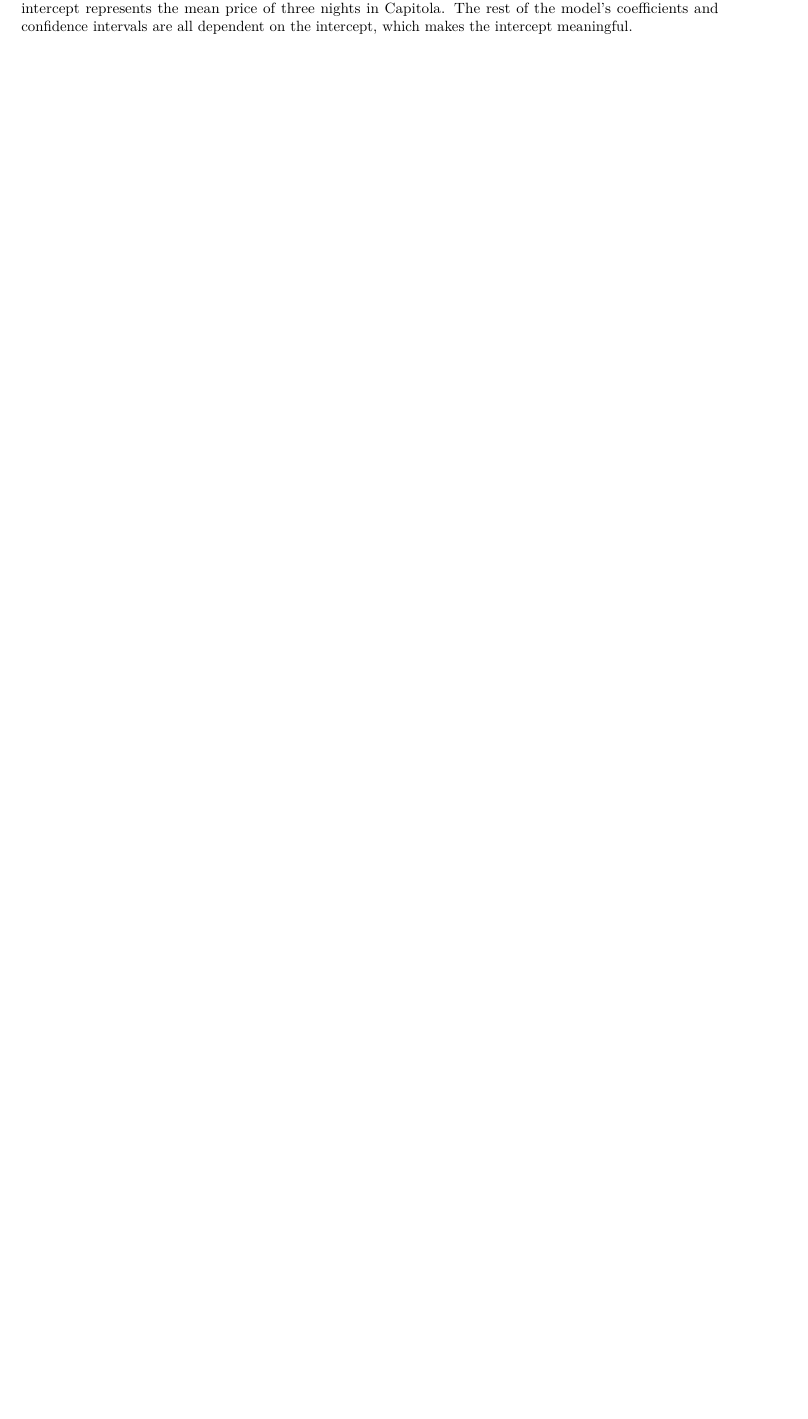
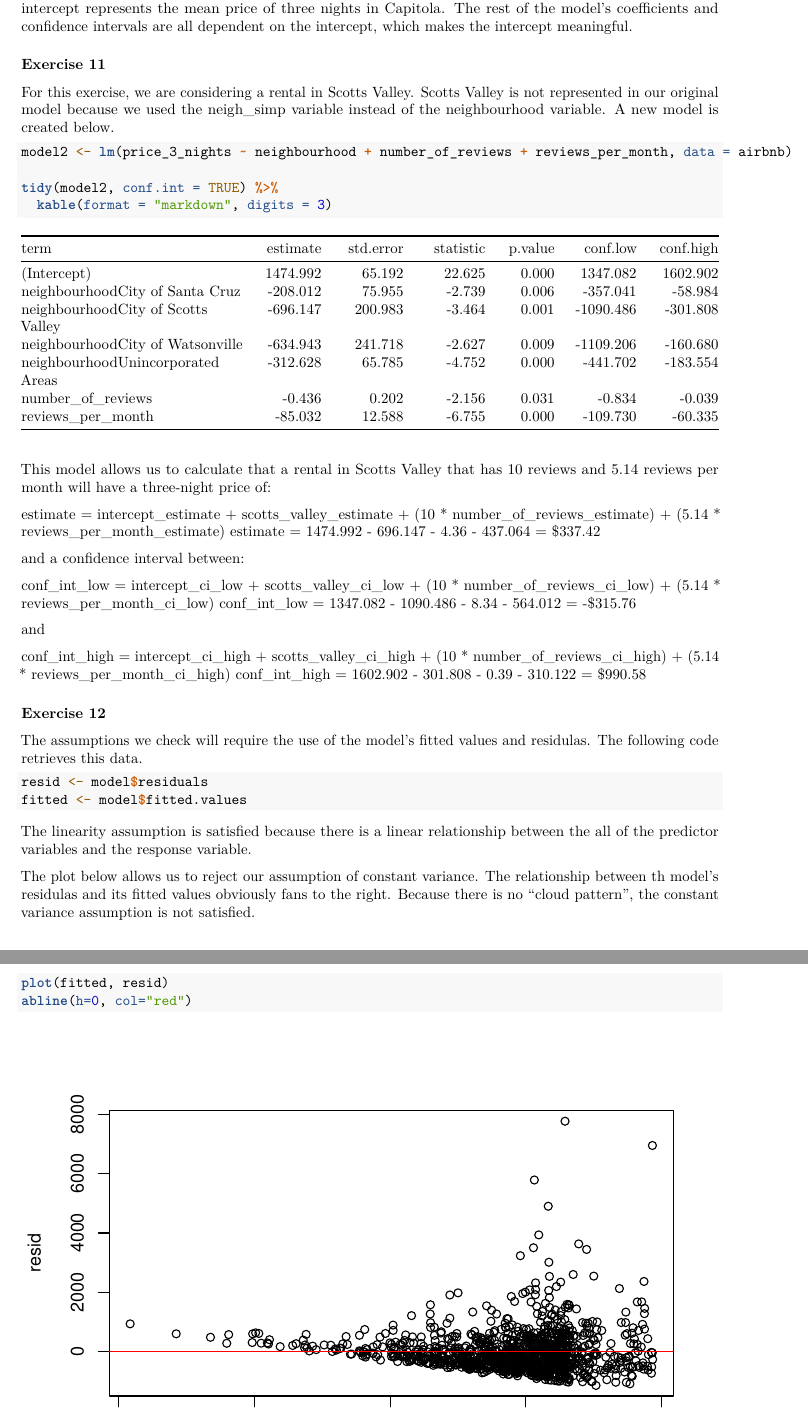
Before and after one commit to dylscoble/lab05, an R Markdown document (lab05.Rmd): part of page 5 of 5 before the commit and two parts of pages 5 and 6 of 7 after it, the two joined at a grey line, cut so that both start at the same text, the shorter picture padded with empty space. Rendered offline with R 4.5, knitr and Pandoc, then LaTeX, with nearby package versions; both versions are drawn in the output format of the newer one.

Commit message:
Done with lab 5!

````diff
--- a/lab05.Rmd
+++ b/lab05.Rmd
@@ -2,7 +2,7 @@
 title: "lab05"
 author: "Dylan Scoble"
 date: "2/17/2022"
-output: html_document
+output: pdf_document
 ---
 
 The Github repository for this assignment is https://github.com/dscoble/lab05
@@ -117,3 +117,46 @@ The confidence interval of neigh_simpCity of Santa Cruz shows that in a repeated
 ### Exercise 10
 
 The intercept of this model represents data for the city of Capitola. For example, the coefficient of the intercept represents the mean price of three nights in Capitola. The rest of the model's coefficients and confidence intervals are all dependent on the intercept, which makes the intercept meaningful.
+
+### Exercise 11
+
+For this exercise, we are considering a rental in Scotts Valley. Scotts Valley is not represented in our original model because we used the neigh_simp variable instead of the neighbourhood variable. A new model is created below.
+
+```{r}
+model2 <- lm(price_3_nights ~ neighbourhood + number_of_reviews + reviews_per_month, data = airbnb)
+
+tidy(model2, conf.int = TRUE) %>%
+  kable(format = "markdown", digits = 3)
+```
+
+This model allows us to calculate that a rental in Scotts Valley that has 10 reviews and 5.14 reviews per month will have a three-night price of:
+
+  estimate = intercept_estimate + scotts_valley_estimate + (10 * number_of_reviews_estimate) + (5.14 * reviews_per_month_estimate)
+  estimate = 1474.992 - 696.147	- 4.36 - 437.064 = $337.42
+
+and a confidence interval between:
+
+  conf_int_low = intercept_ci_low + scotts_valley_ci_low + (10 * number_of_reviews_ci_low) + (5.14 * reviews_per_month_ci_low)
+  conf_int_low = 1347.082 - 1090.486 - 8.34 - 564.012 = -$315.76
+
+  and
+
+  conf_int_high = intercept_ci_high + scotts_valley_ci_high + (10 * number_of_reviews_ci_high) +     (5.14 * reviews_per_month_ci_high)
+  conf_int_high = 1602.902 - 301.808 - 0.39 - 310.122 = $990.58
+
+### Exercise 12
+
+The assumptions we check will require the use of the model's fitted values and residulas. The following code retrieves this data.
+```{r}
+resid <- model$residuals
+fitted <- model$fitted.values
+```
+
+The linearity assumption is satisfied because there is a linear relationship between the all of the predictor variables and the response variable.
+
+
+
+The plot below allows us to reject our assumption of constant variance. The relationship between th model's residulas and its fitted values obviously fans to the right. Because there is no "cloud pattern", the constant variance assumption is not satisfied.
+```{r}
+plot(fitted, resid)
+abline(h=0, col="red")
````
Also changed, not shown: lab05.html, lab05.pdf (added), lab05.Rmd (7 more changed lines).
